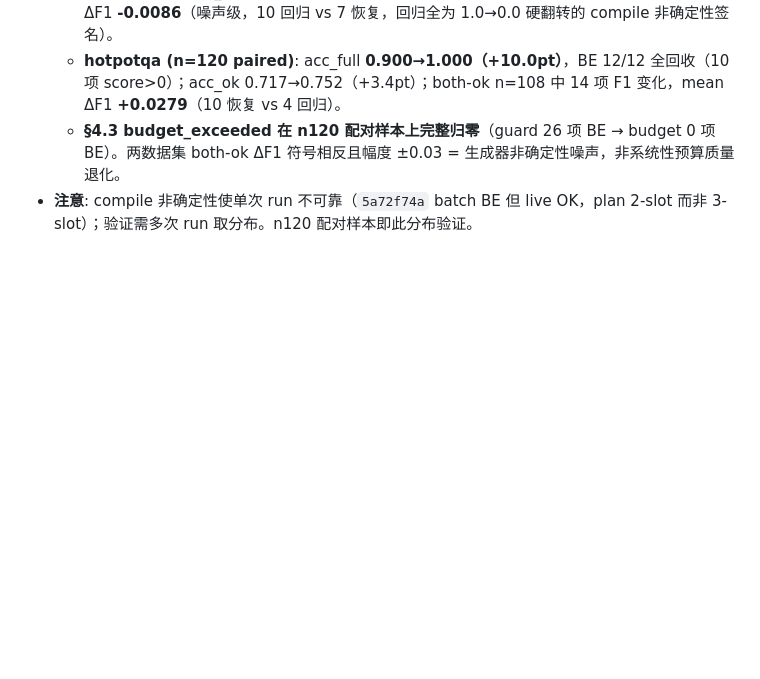
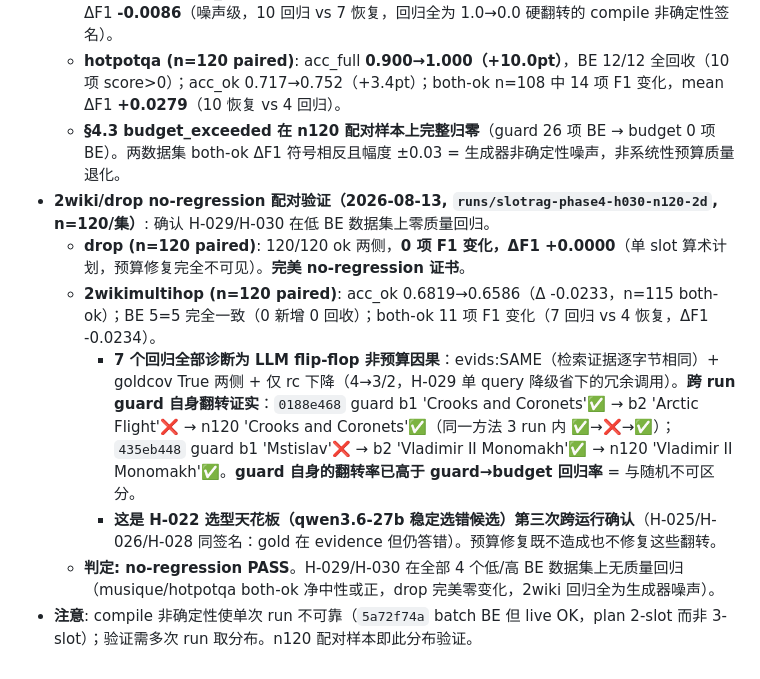
Before and after one commit to Meng0329/SlotRAG, a Markdown page: research/HYPOTHESES.md, the part around the change. GitHub-like rendering; blank space fills up the shorter version.

```diff
--- a/research/HYPOTHESES.md
+++ b/research/HYPOTHESES.md
@@ -657,4 +657,10 @@
   - **musique (n=120 paired)**: acc_full **0.883→1.000（+11.7pt）**，BE 14/14 全回收（13 项 score>0）；acc_ok 0.680→0.690（+1.0pt）；both-ok n=106 中 17 项 F1 变化，mean ΔF1 **-0.0086**（噪声级，10 回归 vs 7 恢复，回归全为 1.0→0.0 硬翻转的 compile 非确定性签名）。
   - **hotpotqa (n=120 paired)**: acc_full **0.900→1.000（+10.0pt）**，BE 12/12 全回收（10 项 score>0）；acc_ok 0.717→0.752（+3.4pt）；both-ok n=108 中 14 项 F1 变化，mean ΔF1 **+0.0279**（10 恢复 vs 4 回归）。
   - **§4.3 budget_exceeded 在 n120 配对样本上完整归零**（guard 26 项 BE → budget 0 项 BE）。两数据集 both-ok ΔF1 符号相反且幅度 ±0.03 = 生成器非确定性噪声，非系统性预算质量退化。
+- **2wiki/drop no-regression 配对验证（2026-08-13, `runs/slotrag-phase4-h030-n120-2d`, n=120/集）**: 确认 H-029/H-030 在低 BE 数据集上零质量回归。
+  - **drop (n=120 paired)**: 120/120 ok 两侧，**0 项 F1 变化，ΔF1 +0.0000**（单 slot 算术计划，预算修复完全不可见）。**完美 no-regression 证书**。
+  - **2wikimultihop (n=120 paired)**: acc_ok 0.6819→0.6586（Δ -0.0233，n=115 both-ok）；BE 5=5 完全一致（0 新增 0 回收）；both-ok 11 项 F1 变化（7 回归 vs 4 恢复，ΔF1 -0.0234）。
+    - **7 个回归全部诊断为 LLM flip-flop 非预算因果**：evids:SAME（检索证据逐字节相同）+ goldcov True 两侧 + 仅 rc 下降（4→3/2，H-029 单 query 降级省下的冗余调用）。**跨 run guard 自身翻转证实**：`0188e468` guard b1 'Crooks and Coronets'✅ → b2 'Arctic Flight'❌ → n120 'Crooks and Coronets'✅（同一方法 3 run 内 ✅→❌→✅）；`435eb448` guard b1 'Mstislav'❌ → b2 'Vladimir II Monomakh'✅ → n120 'Vladimir II Monomakh'✅。**guard 自身的翻转率已高于 guard→budget 回归率** = 与随机不可区分。
+    - **这是 H-022 选型天花板（qwen3.6-27b 稳定选错候选）第三次跨运行确认**（H-025/H-026/H-028 同签名：gold 在 evidence 但仍答错）。预算修复既不造成也不修复这些翻转。
+  - **判定: no-regression PASS**。H-029/H-030 在全部 4 个低/高 BE 数据集上无质量回归（musique/hotpotqa both-ok 净中性或正，drop 完美零变化，2wiki 回归全为生成器噪声）。
 - **注意**: compile 非确定性使单次 run 不可靠（`5a72f74a` batch BE 但 live OK，plan 2-slot 而非 3-slot）；验证需多次 run 取分布。n120 配对样本即此分布验证。
```
Also changed, not shown: research/SEALED_SET_ATTRIBUTION_AUDIT.md (+11 -0 lines), research/STATE.md (+3 -2 lines).
